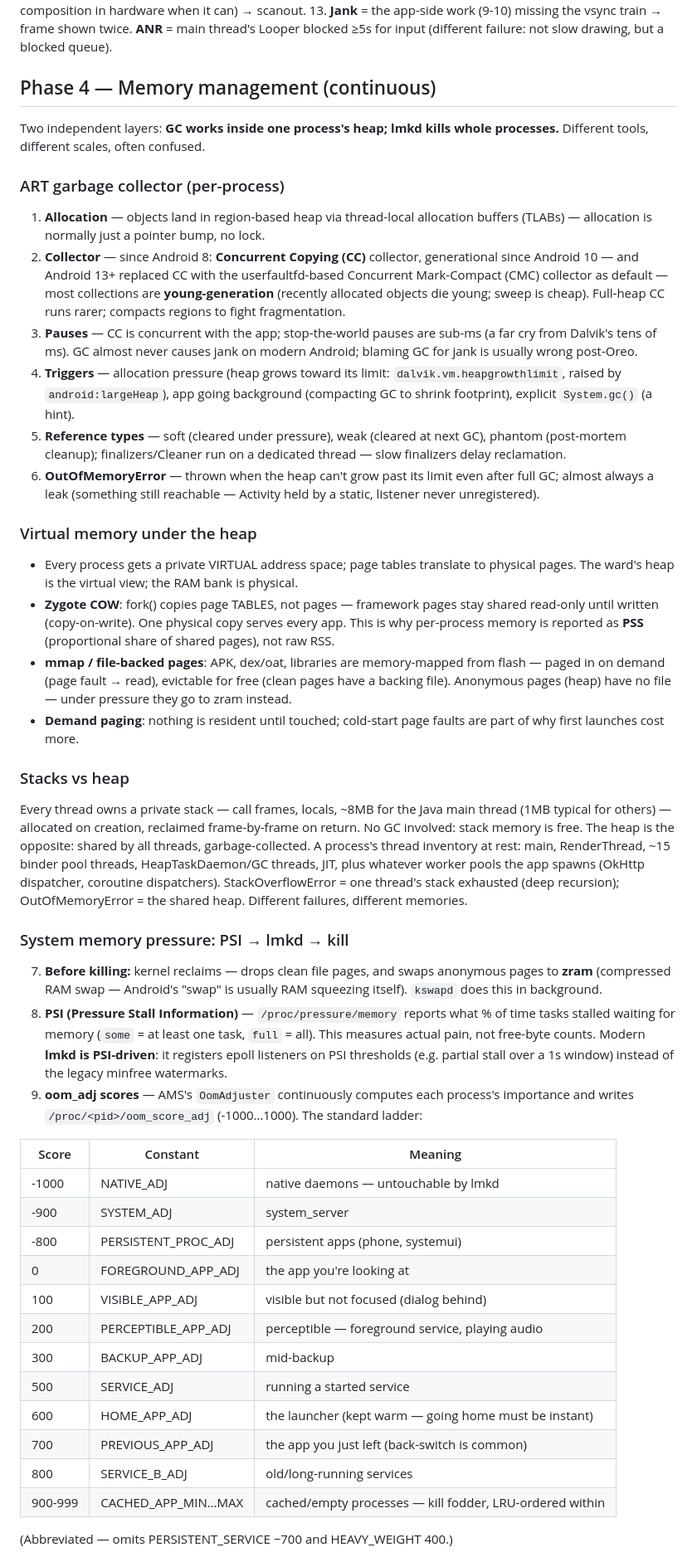
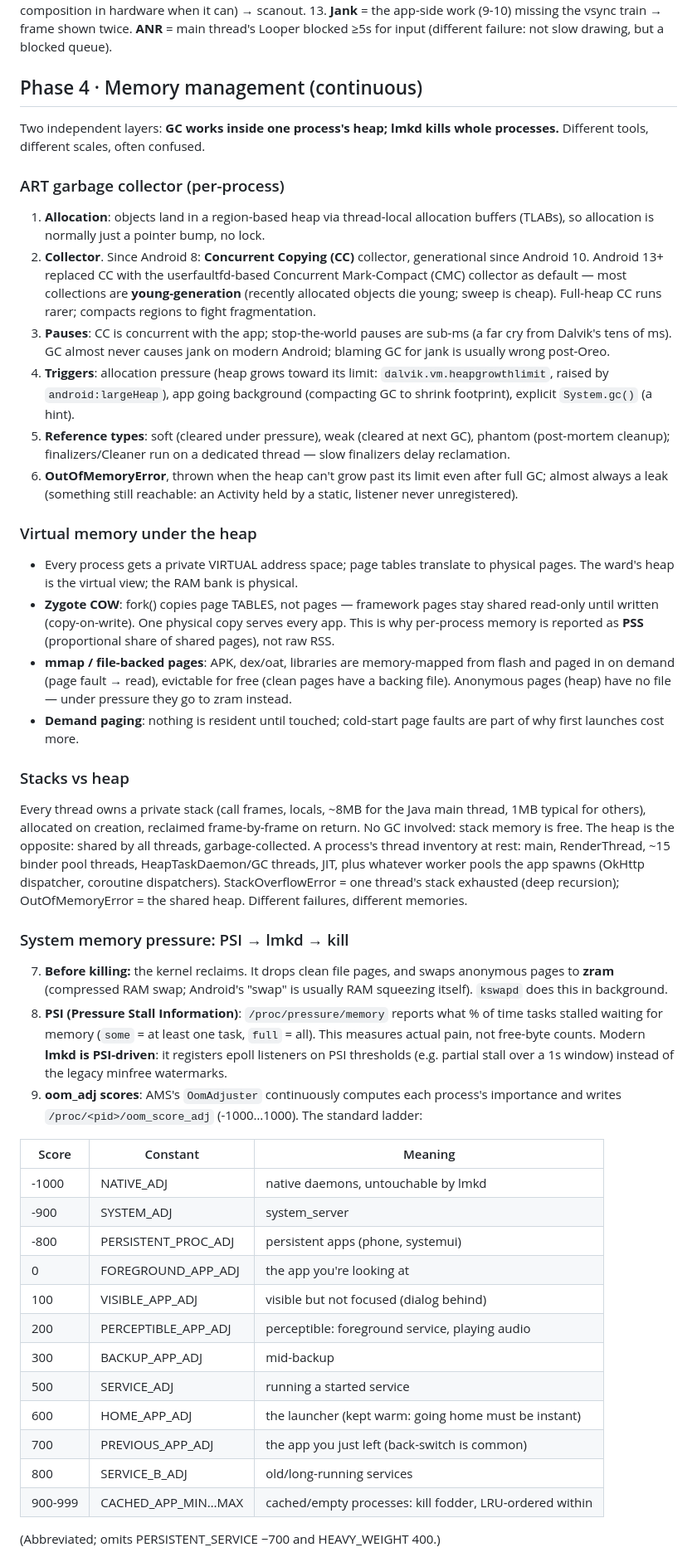
Before and after one commit to nthuat/droidcity, a Markdown page: docs/android-flow-reference.md, the part around one of its changes. Shown at 83% size. Drawn GitHub-style.

```diff
--- a/docs/android-flow-reference.md
+++ b/docs/android-flow-reference.md
@@ -51,47 +51,47 @@ Order that matters: init → **Zygote → system_server** (system_server is fork
 12. **SurfaceFlinger** (own process) latches ready buffers at its vsync offset, composites every visible app's surface (HWC does overlay composition in hardware when it can) → scanout.
 13. **Jank** = the app-side work (9-10) missing the vsync train → frame shown twice. **ANR** = main thread's Looper blocked ≥5s for input (different failure: not slow drawing, but a blocked queue).
 
-## Phase 4 — Memory management (continuous)
+## Phase 4 · Memory management (continuous)
 
 Two independent layers: **GC works inside one process's heap; lmkd kills whole processes.** Different tools, different scales, often confused.
 
 ### ART garbage collector (per-process)
-1. **Allocation** — objects land in region-based heap via thread-local allocation buffers (TLABs) — allocation is normally just a pointer bump, no lock.
-2. **Collector** — since Android 8: **Concurrent Copying (CC)** collector, generational since Android 10 — and Android 13+ replaced CC with the userfaultfd-based Concurrent Mark-Compact (CMC) collector as default — most collections are **young-generation** (recently allocated objects die young; sweep is cheap). Full-heap CC runs rarer; compacts regions to fight fragmentation.
-3. **Pauses** — CC is concurrent with the app; stop-the-world pauses are sub-ms (a far cry from Dalvik's tens of ms). GC almost never causes jank on modern Android; blaming GC for jank is usually wrong post-Oreo.
-4. **Triggers** — allocation pressure (heap grows toward its limit: `dalvik.vm.heapgrowthlimit`, raised by `android:largeHeap`), app going background (compacting GC to shrink footprint), explicit `System.gc()` (a hint).
-5. **Reference types** — soft (cleared under pressure), weak (cleared at next GC), phantom (post-mortem cleanup); finalizers/Cleaner run on a dedicated thread — slow finalizers delay reclamation.
-6. **OutOfMemoryError** — thrown when the heap can't grow past its limit even after full GC; almost always a leak (something still reachable — Activity held by a static, listener never unregistered).
+1. **Allocation**: objects land in a region-based heap via thread-local allocation buffers (TLABs), so allocation is normally just a pointer bump, no lock.
+2. **Collector**. Since Android 8: **Concurrent Copying (CC)** collector, generational since Android 10. Android 13+ replaced CC with the userfaultfd-based Concurrent Mark-Compact (CMC) collector as default — most collections are **young-generation** (recently allocated objects die young; sweep is cheap). Full-heap CC runs rarer; compacts regions to fight fragmentation.
+3. **Pauses**: CC is concurrent with the app; stop-the-world pauses are sub-ms (a far cry from Dalvik's tens of ms). GC almost never causes jank on modern Android; blaming GC for jank is usually wrong post-Oreo.
+4. **Triggers**: allocation pressure (heap grows toward its limit: `dalvik.vm.heapgrowthlimit`, raised by `android:largeHeap`), app going background (compacting GC to shrink footprint), explicit `System.gc()` (a hint).
+5. **Reference types**: soft (cleared under pressure), weak (cleared at next GC), phantom (post-mortem cleanup); finalizers/Cleaner run on a dedicated thread — slow finalizers delay reclamation.
+6. **OutOfMemoryError**, thrown when the heap can't grow past its limit even after full GC; almost always a leak (something still reachable: an Activity held by a static, listener never unregistered).
 
 ### Virtual memory under the heap
 - Every process gets a private VIRTUAL address space; page tables translate to physical pages. The ward's heap is the virtual view; the RAM bank is physical.
 - **Zygote COW**: fork() copies page TABLES, not pages — framework pages stay shared read-only until written (copy-on-write). One physical copy serves every app. This is why per-process memory is reported as **PSS** (proportional share of shared pages), not raw RSS.
-- **mmap / file-backed pages**: APK, dex/oat, libraries are memory-mapped from flash — paged in on demand (page fault → read), evictable for free (clean pages have a backing file). Anonymous pages (heap) have no file — under pressure they go to zram instead.
+- **mmap / file-backed pages**: APK, dex/oat, libraries are memory-mapped from flash and paged in on demand (page fault → read), evictable for free (clean pages have a backing file). Anonymous pages (heap) have no file — under pressure they go to zram instead.
 - **Demand paging**: nothing is resident until touched; cold-start page faults are part of why first launches cost more.
 
 ### Stacks vs heap
 
-Every thread owns a private stack — call frames, locals, ~8MB for the Java main thread (1MB typical for others) — allocated on creation, reclaimed frame-by-frame on return. No GC involved: stack memory is free. The heap is the opposite: shared by all threads, garbage-collected. A process's thread inventory at rest: main, RenderThread, ~15 binder pool threads, HeapTaskDaemon/GC threads, JIT, plus whatever worker pools the app spawns (OkHttp dispatcher, coroutine dispatchers). StackOverflowError = one thread's stack exhausted (deep recursion); OutOfMemoryError = the shared heap. Different failures, different memories.
+Every thread owns a private stack (call frames, locals, ~8MB for the Java main thread, 1MB typical for others), allocated on creation, reclaimed frame-by-frame on return. No GC involved: stack memory is free. The heap is the opposite: shared by all threads, garbage-collected. A process's thread inventory at rest: main, RenderThread, ~15 binder pool threads, HeapTaskDaemon/GC threads, JIT, plus whatever worker pools the app spawns (OkHttp dispatcher, coroutine dispatchers). StackOverflowError = one thread's stack exhausted (deep recursion); OutOfMemoryError = the shared heap. Different failures, different memories.
 
 ### System memory pressure: PSI → lmkd → kill
-7. **Before killing:** kernel reclaims — drops clean file pages, and swaps anonymous pages to **zram** (compressed RAM swap — Android's "swap" is usually RAM squeezing itself). `kswapd` does this in background.
-8. **PSI (Pressure Stall Information)** — `/proc/pressure/memory` reports what % of time tasks stalled waiting for memory (`some` = at least one task, `full` = all). This measures actual pain, not free-byte counts. Modern **lmkd is PSI-driven**: it registers epoll listeners on PSI thresholds (e.g. partial stall over a 1s window) instead of the legacy minfree watermarks.
-9. **oom_adj scores** — AMS's `OomAdjuster` continuously computes each process's importance and writes `/proc/<pid>/oom_score_adj` (-1000…1000). The standard ladder:
+7. **Before killing:** the kernel reclaims. It drops clean file pages, and swaps anonymous pages to **zram** (compressed RAM swap; Android's "swap" is usually RAM squeezing itself). `kswapd` does this in background.
+8. **PSI (Pressure Stall Information)**: `/proc/pressure/memory` reports what % of time tasks stalled waiting for memory (`some` = at least one task, `full` = all). This measures actual pain, not free-byte counts. Modern **lmkd is PSI-driven**: it registers epoll listeners on PSI thresholds (e.g. partial stall over a 1s window) instead of the legacy minfree watermarks.
+9. **oom_adj scores**: AMS's `OomAdjuster` continuously computes each process's importance and writes `/proc/<pid>/oom_score_adj` (-1000…1000). The standard ladder:
 
 | Score | Constant | Meaning |
 |---|---|---|
-| -1000 | NATIVE_ADJ | native daemons — untouchable by lmkd |
+| -1000 | NATIVE_ADJ | native daemons, untouchable by lmkd |
 | -900 | SYSTEM_ADJ | system_server |
 | -800 | PERSISTENT_PROC_ADJ | persistent apps (phone, systemui) |
 | 0 | FOREGROUND_APP_ADJ | the app you're looking at |
 | 100 | VISIBLE_APP_ADJ | visible but not focused (dialog behind) |
-| 200 | PERCEPTIBLE_APP_ADJ | perceptible — foreground service, playing audio |
+| 200 | PERCEPTIBLE_APP_ADJ | perceptible: foreground service, playing audio |
 | 300 | BACKUP_APP_ADJ | mid-backup |
 | 500 | SERVICE_ADJ | running a started service |
-| 600 | HOME_APP_ADJ | the launcher (kept warm — going home must be instant) |
+| 600 | HOME_APP_ADJ | the launcher (kept warm: going home must be instant) |
 | 700 | PREVIOUS_APP_ADJ | the app you just left (back-switch is common) |
 | 800 | SERVICE_B_ADJ | old/long-running services |
-| 900-999 | CACHED_APP_MIN…MAX | cached/empty processes — kill fodder, LRU-ordered within |
+| 900-999 | CACHED_APP_MIN…MAX | cached/empty processes: kill fodder, LRU-ordered within |
 
-(Abbreviated — omits PERSISTENT_SERVICE −700 and HEAVY_WEIGHT 400.)
+(Abbreviated; omits PERSISTENT_SERVICE −700 and HEAVY_WEIGHT 400.)
 
```
Also changed, not shown: other parts of docs/android-flow-reference.md (+26 -26 lines).
